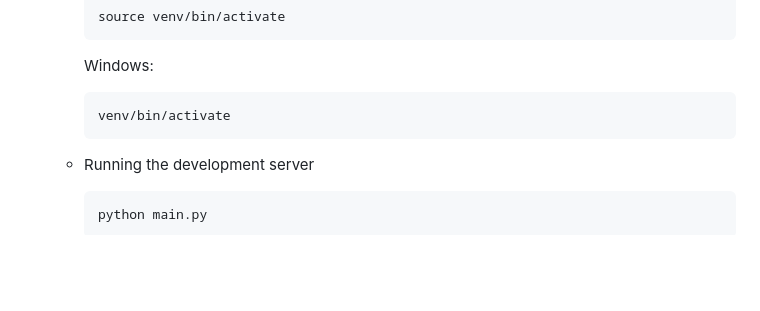
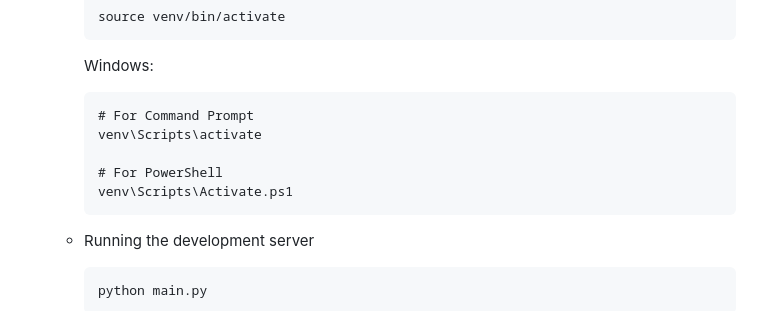
Before and after one commit to spoo-me/url-shortener, a Markdown page: contributing.md, the part around the change. Drawn GitHub-style; blank space fills up the shorter version.

Commit message:
Update contributing.md
Corrected windows script

Co-authored-by: graphite-app[bot] <96075541+graphite-app[bot]@users.noreply.github.com>

````diff
--- a/contributing.md
+++ b/contributing.md
@@ -190,8 +190,12 @@ git checkout -b my-new-branch
         source venv/bin/activate
         ```
        Windows:
-         ```bash
-         venv/bin/activate
+         ```cmd
+         # For Command Prompt
+         venv\Scripts\activate
+
+         # For PowerShell
+         venv\Scripts\Activate.ps1
          ```
 
     - Running the development server
````
